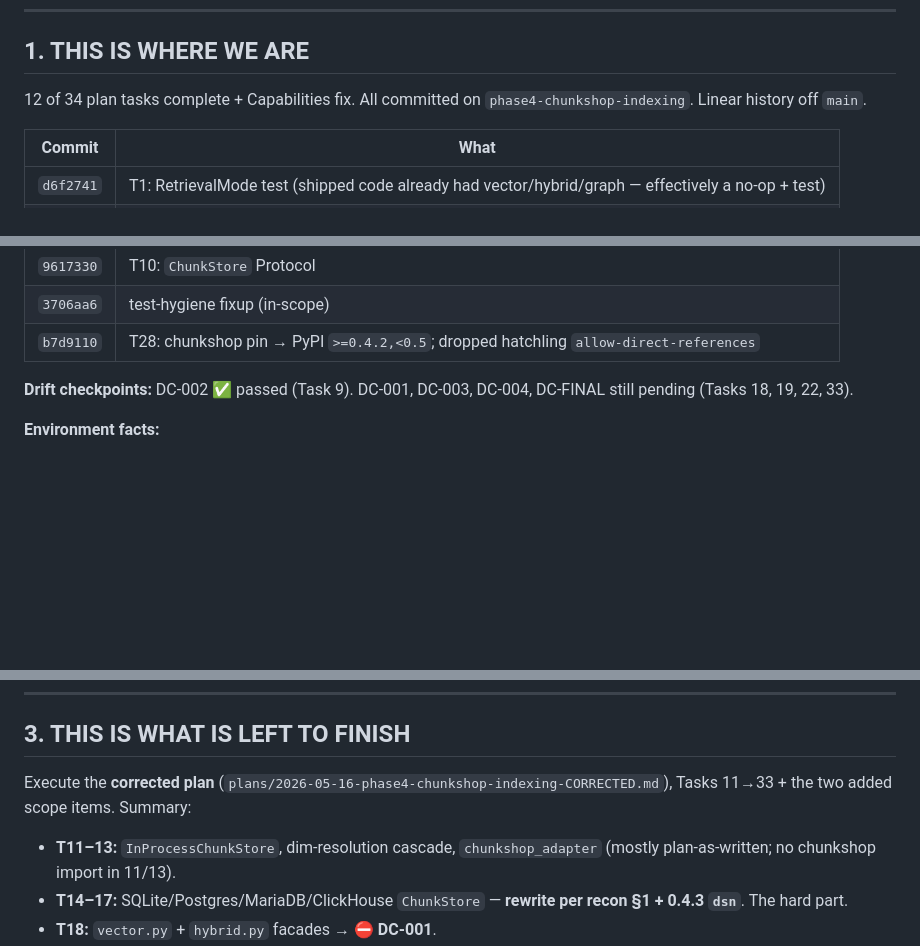
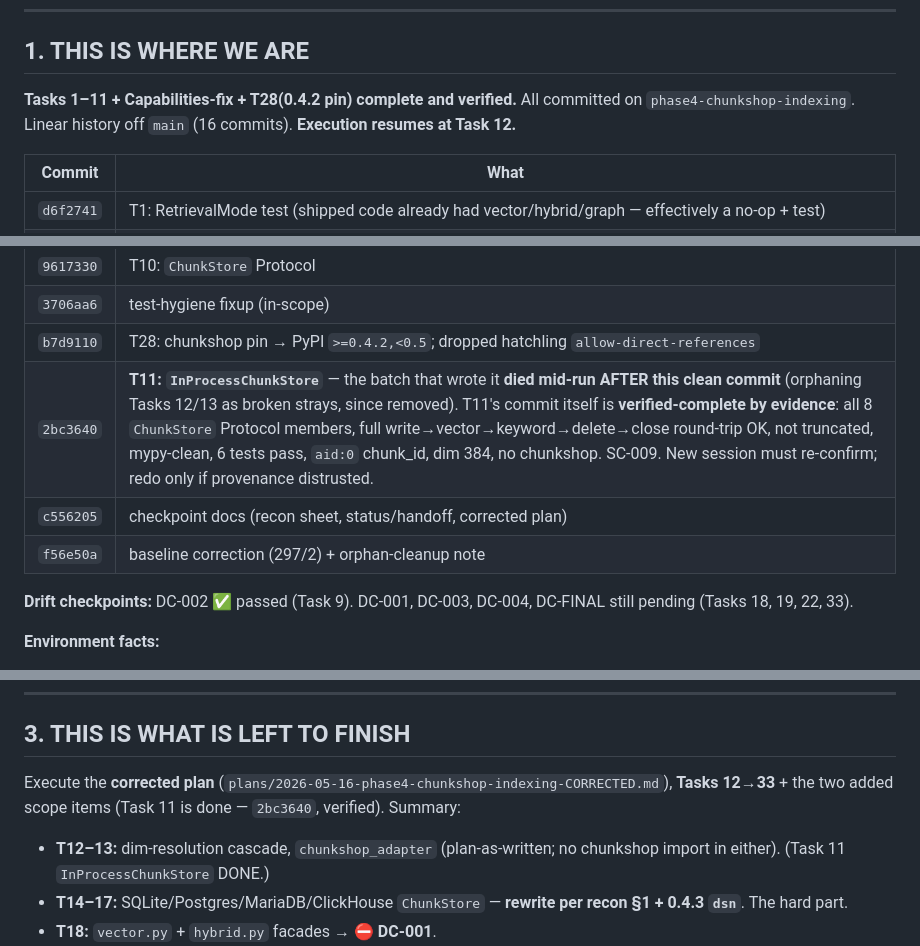
Before and after one commit to yonk-labs/stele, a Markdown page: docs/superpowers/phase4-STATUS-HANDOFF.md, 3 parts joined by grey strips. Drawn GitHub-style; blank space fills up the shorter version.

Commit message:
docs(phase4): reconcile Task 11 status — batch died after clean T11 commit
Forensics: 2bc3640 (Task 11 InProcessChunkStore) is verified-complete — all 8
ChunkStore Protocol members, full write/vector/keyword/delete/close round-trip
OK, not truncated, mypy-clean, 6 tests pass. The dispatch died AFTER this
commit, during Tasks 12/13 (orphaned strays, removed). Handoff + corrected
plan updated: resume at Task 12; T11 verified but flagged for re-confirm.

```diff
--- a/docs/superpowers/phase4-STATUS-HANDOFF.md
+++ b/docs/superpowers/phase4-STATUS-HANDOFF.md
@@ -12,8 +12,9 @@
 
 ## 1. THIS IS WHERE WE ARE
 
-12 of 34 plan tasks complete + Capabilities fix. All committed on
-`phase4-chunkshop-indexing`. Linear history off `main`.
+**Tasks 1–11 + Capabilities-fix + T28(0.4.2 pin) complete and verified.** All
+committed on `phase4-chunkshop-indexing`. Linear history off `main` (16 commits).
+**Execution resumes at Task 12.**
 
 | Commit | What |
 |---|---|
@@ -30,6 +31,9 @@
 | `9617330` | T10: `ChunkStore` Protocol |
 | `3706aa6` | test-hygiene fixup (in-scope) |
 | `b7d9110` | T28: chunkshop pin → PyPI `>=0.4.2,<0.5`; dropped hatchling `allow-direct-references` |
+| `2bc3640` | **T11: `InProcessChunkStore`** — the batch that wrote it **died mid-run AFTER this clean commit** (orphaning Tasks 12/13 as broken strays, since removed). T11's commit itself is **verified-complete by evidence**: all 8 `ChunkStore` Protocol members, full write→vector→keyword→delete→close round-trip OK, not truncated, mypy-clean, 6 tests pass, `aid:0` chunk_id, dim 384, no chunkshop. SC-009. New session must re-confirm; redo only if provenance distrusted. |
+| `c556205` | checkpoint docs (recon sheet, status/handoff, corrected plan) |
+| `f56e50a` | baseline correction (297/2) + orphan-cleanup note |
 
 **Drift checkpoints:** DC-002 ✅ passed (Task 9). DC-001, DC-003, DC-004,
 DC-FINAL still pending (Tasks 18, 19, 22, 33).
@@ -95,11 +99,11 @@ sheet already account for all of them; listing so nothing is forgotten:
 ## 3. THIS IS WHAT IS LEFT TO FINISH
 
 Execute the **corrected plan**
-(`plans/2026-05-16-phase4-chunkshop-indexing-CORRECTED.md`), Tasks 11→33 + the
-two added scope items. Summary:
+(`plans/2026-05-16-phase4-chunkshop-indexing-CORRECTED.md`), **Tasks 12→33** +
+the two added scope items (Task 11 is done — `2bc3640`, verified). Summary:
 
-- **T11–13:** `InProcessChunkStore`, dim-resolution cascade, `chunkshop_adapter`
-  (mostly plan-as-written; no chunkshop import in 11/13).
+- **T12–13:** dim-resolution cascade, `chunkshop_adapter` (plan-as-written;
+  no chunkshop import in either). (Task 11 `InProcessChunkStore` DONE.)
 - **T14–17:** SQLite/Postgres/MariaDB/ClickHouse `ChunkStore` — **rewrite per
   recon §1 + 0.4.3 `dsn`**. The hard part.
 - **T18:** `vector.py` + `hybrid.py` facades → **⛔ DC-001**.
```
Also changed, not shown: other parts of docs/superpowers/phase4-STATUS-HANDOFF.md (+2 -0 lines), 1 other file.
